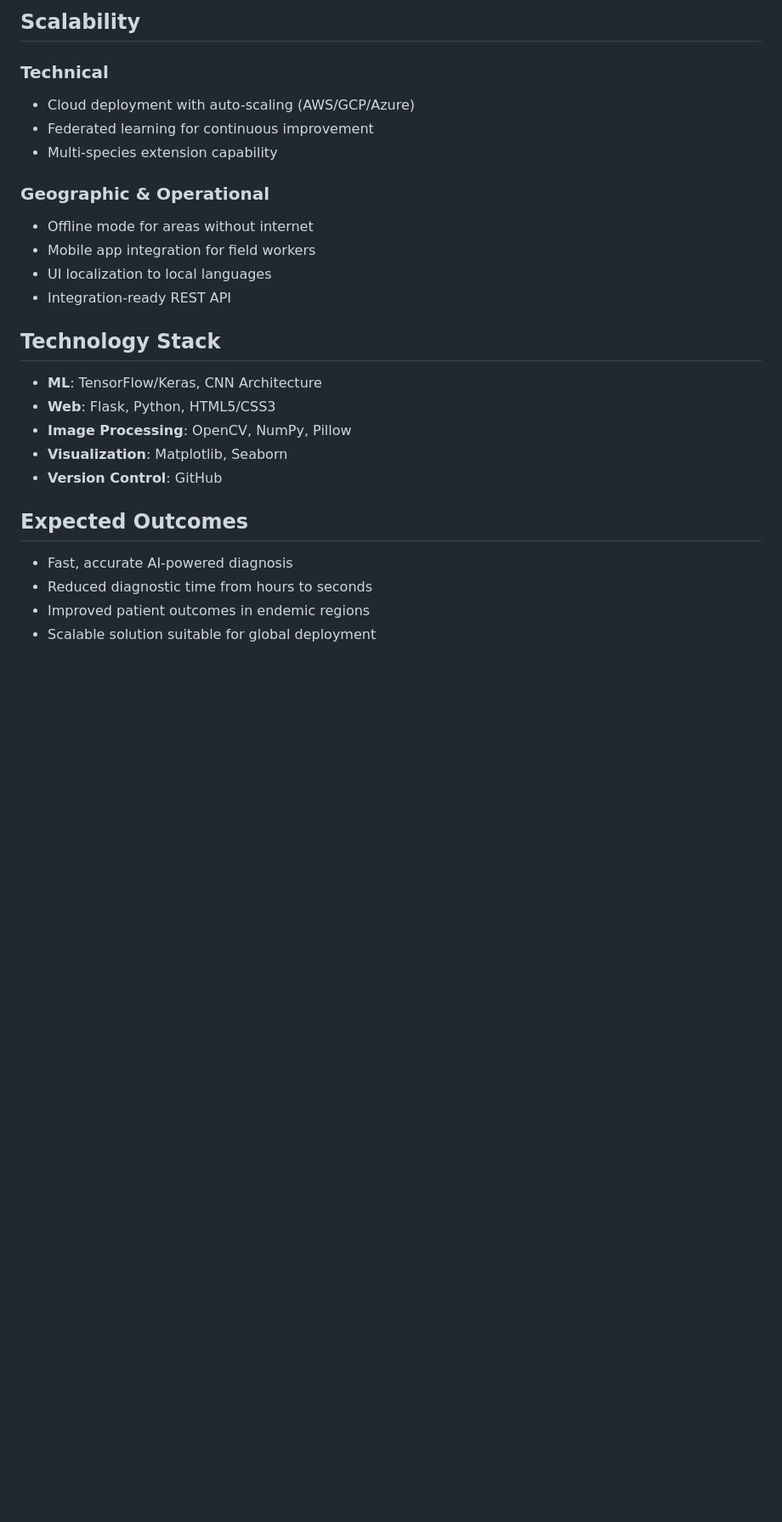
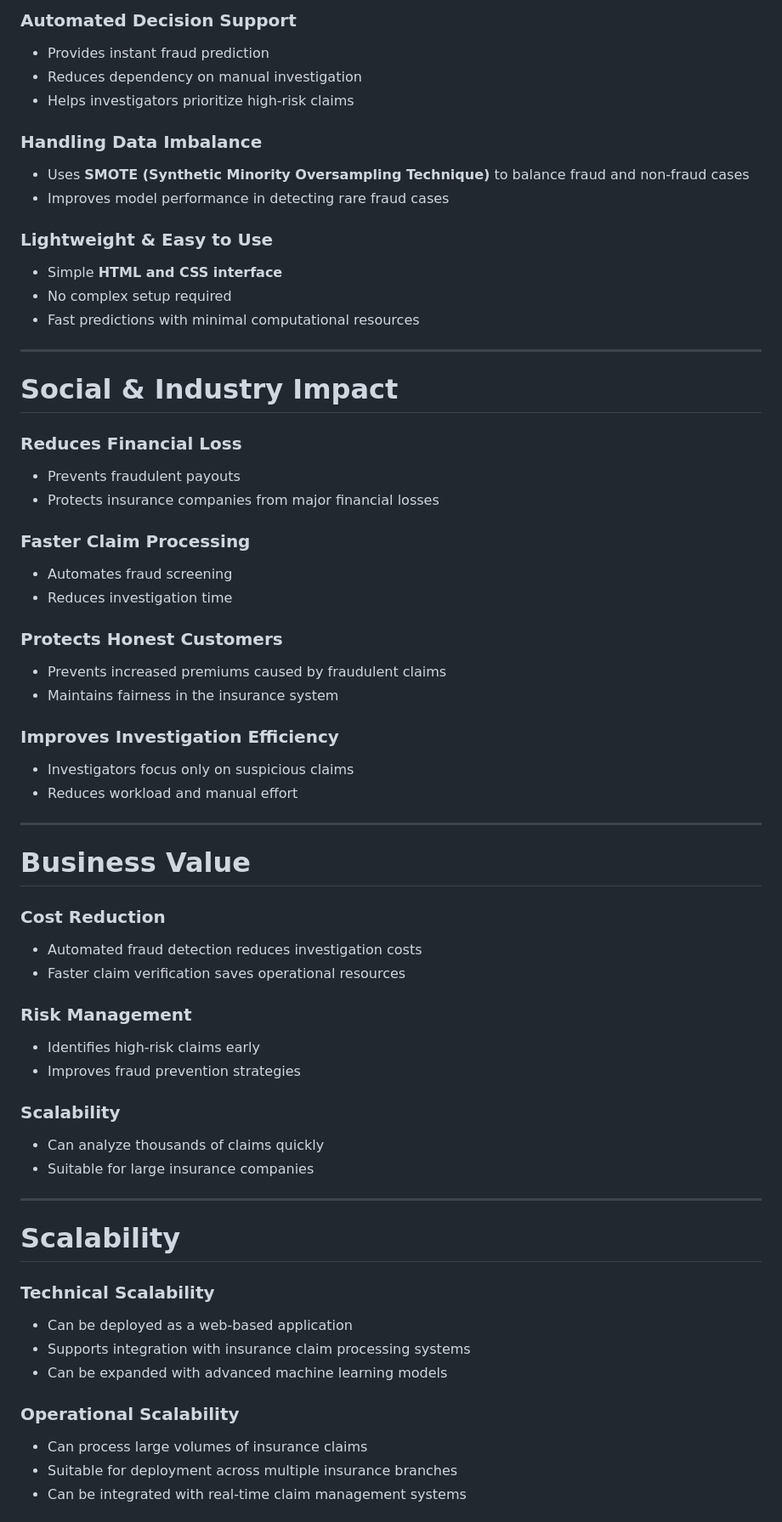
Before and after one commit to suhail-akhtar-maker/Insurance-Fraud-Detection-Using-Machine-Learning, a Markdown page: Doc-planning/Malaria_Proposed_Solution.md, the part around one of its changes. Shown at 85% size. Drawn GitHub-style; blank space fills up the shorter version.

```diff
--- a/Doc-planning/Malaria_Proposed_Solution.md
+++ b/Doc-planning/Malaria_Proposed_Solution.md
@@ -61,26 +42,65 @@ An automated malaria detection system powered by Deep Learning (CNNs) that:
 
-## Scalability
+### Automated Decision Support
+- Provides instant fraud prediction
+- Reduces dependency on manual investigation
+- Helps investigators prioritize high-risk claims
 
-### Technical
-- Cloud deployment with auto-scaling (AWS/GCP/Azure)
-- Federated learning for continuous improvement
-- Multi-species extension capability
+### Handling Data Imbalance
+- Uses **SMOTE (Synthetic Minority Oversampling Technique)** to balance fraud and non-fraud cases
+- Improves model performance in detecting rare fraud cases
 
-### Geographic & Operational
-- Offline mode for areas without internet
-- Mobile app integration for field workers
-- UI localization to local languages
-- Integration-ready REST API
+### Lightweight & Easy to Use
+- Simple **HTML and CSS interface**
+- No complex setup required
+- Fast predictions with minimal computational resources
 
-## Technology Stack
-- **ML**: TensorFlow/Keras, CNN Architecture
-- **Web**: Flask, Python, HTML5/CSS3
-- **Image Processing**: OpenCV, NumPy, Pillow
-- **Visualization**: Matplotlib, Seaborn
-- **Version Control**: GitHub
+---
 
-## Expected Outcomes
-- Fast, accurate AI-powered diagnosis
-- Reduced diagnostic time from hours to seconds
-- Improved patient outcomes in endemic regions
-- Scalable solution suitable for global deployment
+# Social & Industry Impact
+
+### Reduces Financial Loss
+- Prevents fraudulent payouts
+- Protects insurance companies from major financial losses
+
+### Faster Claim Processing
+- Automates fraud screening
+- Reduces investigation time
+
+### Protects Honest Customers
+- Prevents increased premiums caused by fraudulent claims
+- Maintains fairness in the insurance system
+
+### Improves Investigation Efficiency
+- Investigators focus only on suspicious claims
+- Reduces workload and manual effort
+
+---
+
+# Business Value
+
+### Cost Reduction
+- Automated fraud detection reduces investigation costs
+- Faster claim verification saves operational resources
+
+### Risk Management
+- Identifies high-risk claims early
+- Improves fraud prevention strategies
+
+### Scalability
+- Can analyze thousands of claims quickly
+- Suitable for large insurance companies
+
+---
+
+# Scalability
+
+### Technical Scalability
+- Can be deployed as a web-based application
+- Supports integration with insurance claim processing systems
+- Can be expanded with advanced machine learning models
+
+### Operational Scalability
+- Can process large volumes of insurance claims
+- Suitable for deployment across multiple insurance branches
+- Can be integrated with real-time claim management systems
+
```
Also changed, not shown: other parts of Doc-planning/Malaria_Proposed_Solution.md (+49 -45 lines).
